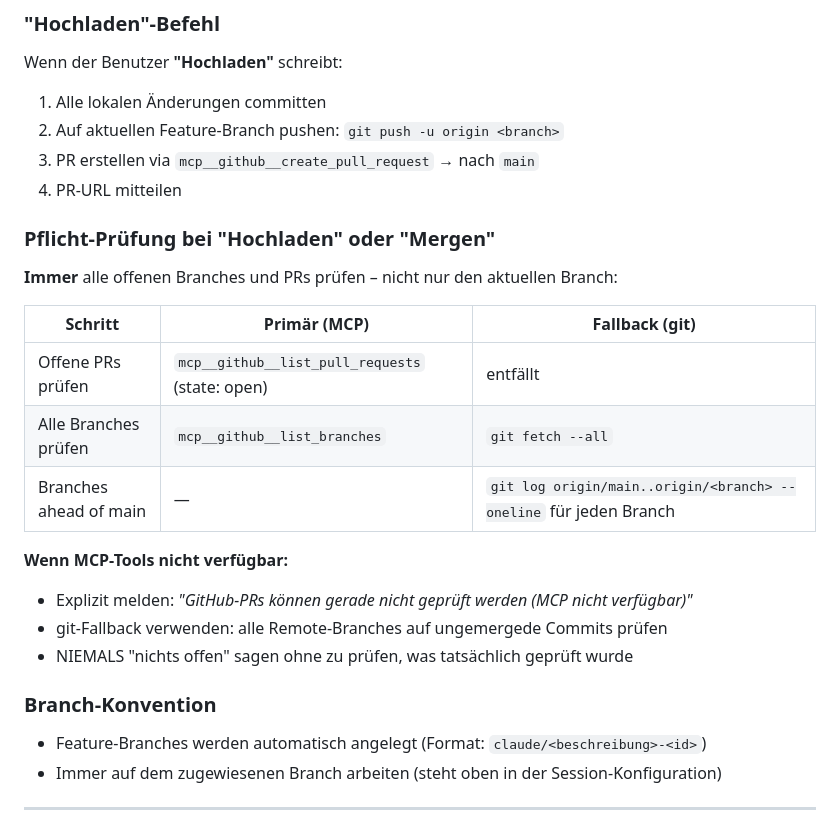
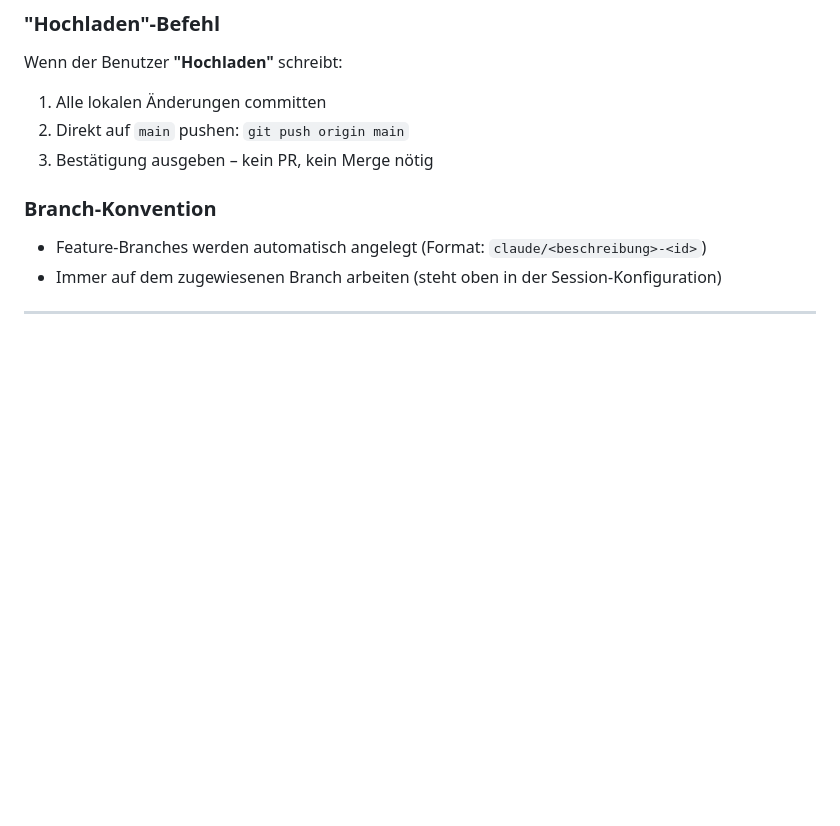
Before and after one commit to lausiklauskn-png/Mein-Mixarium, a Markdown page: CLAUDE.md, the part around the change. Drawn GitHub-style; blank space fills up the shorter version.

Commit message:
Workflow vereinfacht: direkt auf main pushen, kein PR mehr nötig

```diff
--- a/CLAUDE.md
+++ b/CLAUDE.md
@@ -59,23 +59,8 @@ Kein Build-Skript nötig — Mein Mixarium hat keinen _CR-Schutzblock.
 ### "Hochladen"-Befehl
 Wenn der Benutzer **"Hochladen"** schreibt:
 1. Alle lokalen Änderungen committen
-2. Auf aktuellen Feature-Branch pushen: `git push -u origin <branch>`
-3. PR erstellen via `mcp__github__create_pull_request` → nach `main`
-4. PR-URL mitteilen
-
-### Pflicht-Prüfung bei "Hochladen" oder "Mergen"
-**Immer** alle offenen Branches und PRs prüfen – nicht nur den aktuellen Branch:
-
-| Schritt | Primär (MCP) | Fallback (git) |
-|---|---|---|
-| Offene PRs prüfen | `mcp__github__list_pull_requests` (state: open) | entfällt |
-| Alle Branches prüfen | `mcp__github__list_branches` | `git fetch --all` |
-| Branches ahead of main | — | `git log origin/main..origin/<branch> --oneline` für jeden Branch |
-
-**Wenn MCP-Tools nicht verfügbar:**
-- Explizit melden: *"GitHub-PRs können gerade nicht geprüft werden (MCP nicht verfügbar)"*
-- git-Fallback verwenden: alle Remote-Branches auf ungemergede Commits prüfen
-- NIEMALS "nichts offen" sagen ohne zu prüfen, was tatsächlich geprüft wurde
+2. Direkt auf `main` pushen: `git push origin main`
+3. Bestätigung ausgeben – kein PR, kein Merge nötig
 
 ### Branch-Konvention
 - Feature-Branches werden automatisch angelegt (Format: `claude/<beschreibung>-<id>`)
```
